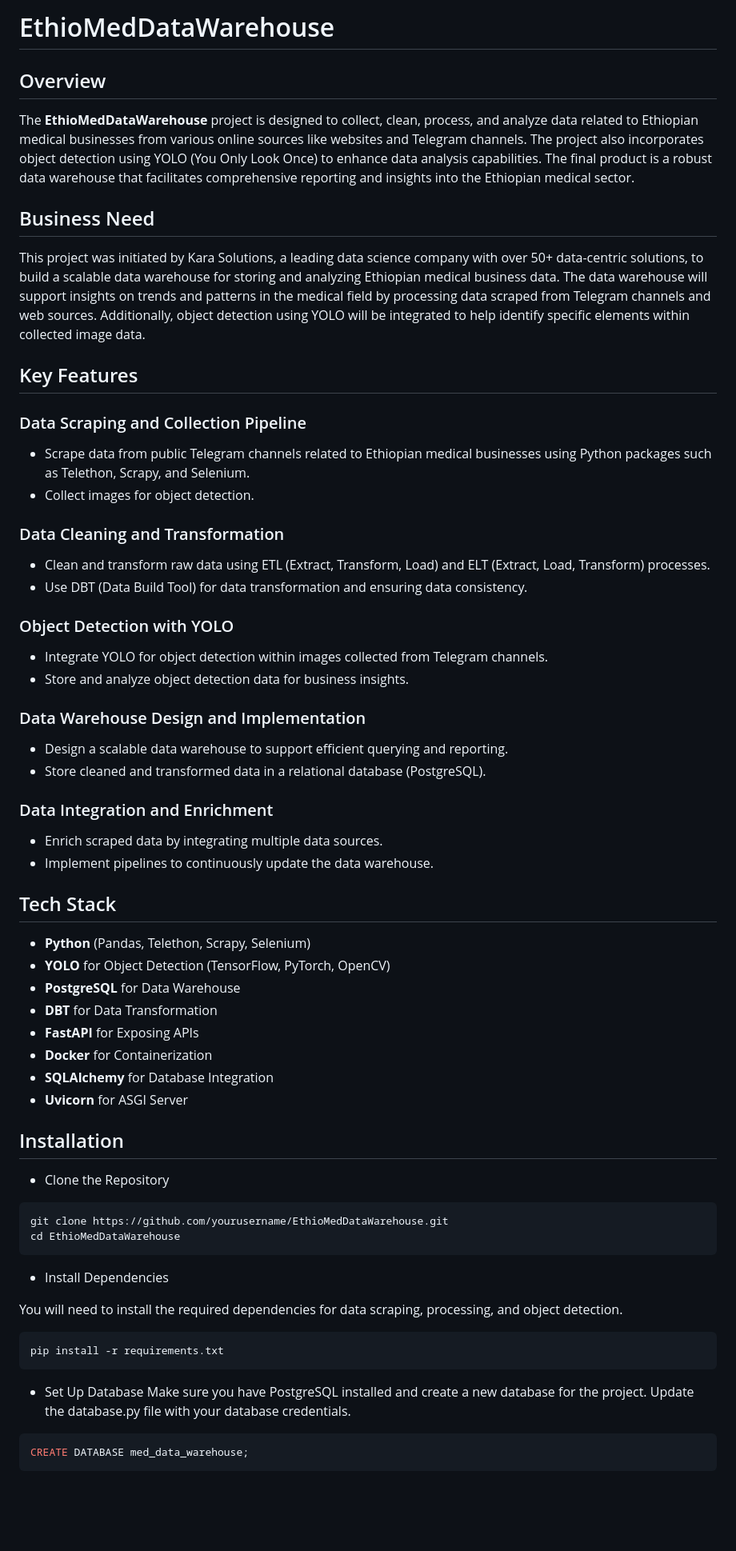
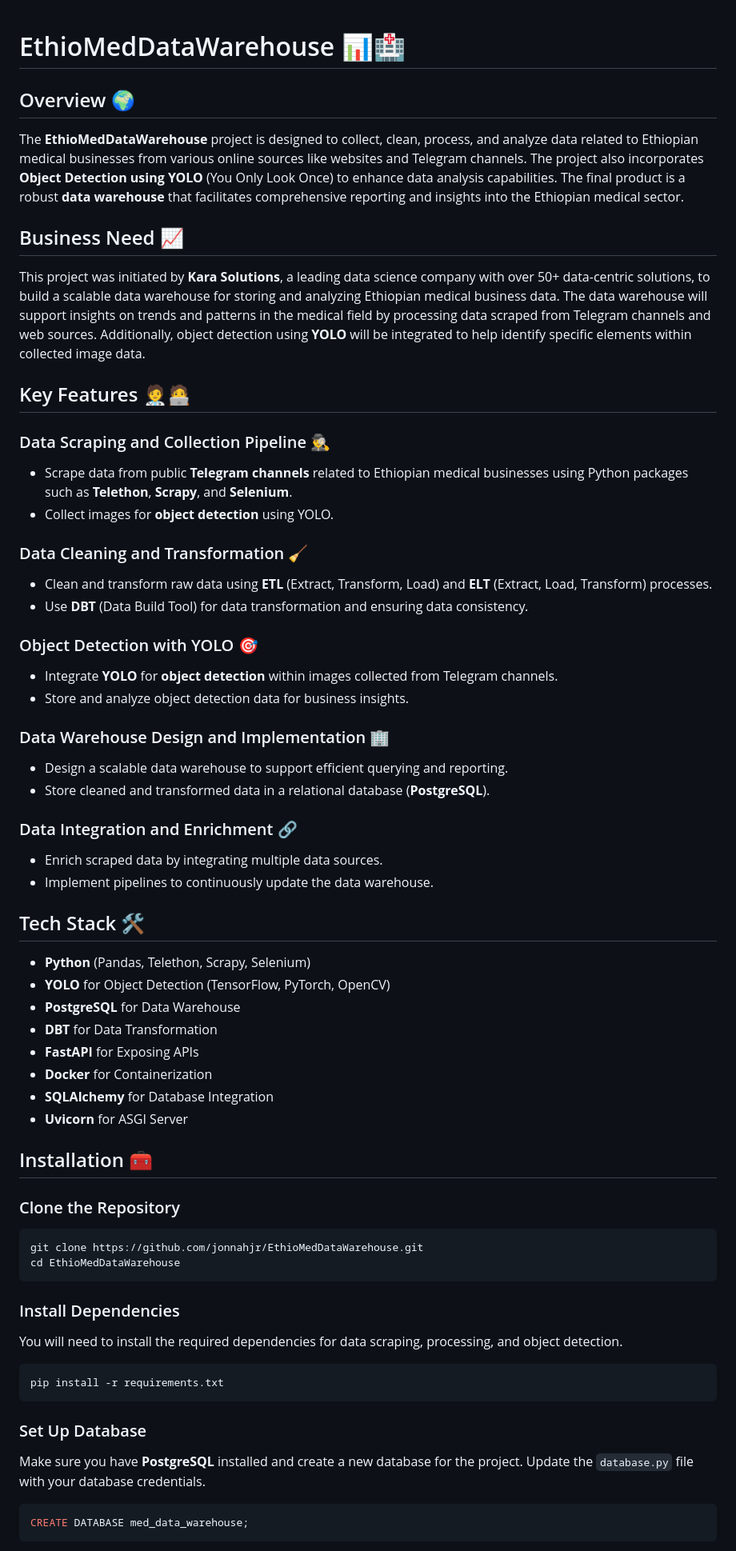
Before and after one commit to jonnahjr/ethiopian-medical-business-data-warehouse-W7, a Markdown page: README.md, the part around one of its changes. Shown at 80% size. Rendered like a GitHub page; blank space fills up the shorter version.

````diff
--- a/README.md
+++ b/README.md
@@ -1,41 +1,42 @@
-# EthioMedDataWarehouse
 
-## Overview
+# EthioMedDataWarehouse 📊🏥
 
-The **EthioMedDataWarehouse** project is designed to collect, clean, process, and analyze data related to Ethiopian medical businesses from various online sources like websites and Telegram channels. The project also incorporates object detection using YOLO (You Only Look Once) to enhance data analysis capabilities. The final product is a robust data warehouse that facilitates comprehensive reporting and insights into the Ethiopian medical sector.
+## Overview 🌍
 
-## Business Need
+The **EthioMedDataWarehouse** project is designed to collect, clean, process, and analyze data related to Ethiopian medical businesses from various online sources like websites and Telegram channels. The project also incorporates **Object Detection using YOLO** (You Only Look Once) to enhance data analysis capabilities. The final product is a robust **data warehouse** that facilitates comprehensive reporting and insights into the Ethiopian medical sector.
 
-This project was initiated by Kara Solutions, a leading data science company with over 50+ data-centric solutions, to build a scalable data warehouse for storing and analyzing Ethiopian medical business data. The data warehouse will support insights on trends and patterns in the medical field by processing data scraped from Telegram channels and web sources. Additionally, object detection using YOLO will be integrated to help identify specific elements within collected image data.
+## Business Need 📈
 
-## Key Features
+This project was initiated by **Kara Solutions**, a leading data science company with over 50+ data-centric solutions, to build a scalable data warehouse for storing and analyzing Ethiopian medical business data. The data warehouse will support insights on trends and patterns in the medical field by processing data scraped from Telegram channels and web sources. Additionally, object detection using **YOLO** will be integrated to help identify specific elements within collected image data.
 
-### Data Scraping and Collection Pipeline
+## Key Features 🧑‍⚕️🧑‍💻
 
-- Scrape data from public Telegram channels related to Ethiopian medical businesses using Python packages such as Telethon, Scrapy, and Selenium.
-- Collect images for object detection.
+### Data Scraping and Collection Pipeline 🕵️‍♂️
 
-### Data Cleaning and Transformation
+- Scrape data from public **Telegram channels** related to Ethiopian medical businesses using Python packages such as **Telethon**, **Scrapy**, and **Selenium**.
+- Collect images for **object detection** using YOLO.
 
-- Clean and transform raw data using ETL (Extract, Transform, Load) and ELT (Extract, Load, Transform) processes.
-- Use DBT (Data Build Tool) for data transformation and ensuring data consistency.
+### Data Cleaning and Transformation 🧹
 
-### Object Detection with YOLO
+- Clean and transform raw data using **ETL** (Extract, Transform, Load) and **ELT** (Extract, Load, Transform) processes.
+- Use **DBT** (Data Build Tool) for data transformation and ensuring data consistency.
 
-- Integrate YOLO for object detection within images collected from Telegram channels.
+### Object Detection with YOLO 🎯
+
+- Integrate **YOLO** for **object detection** within images collected from Telegram channels.
 - Store and analyze object detection data for business insights.
 
-### Data Warehouse Design and Implementation
+### Data Warehouse Design and Implementation 🏢
 
 - Design a scalable data warehouse to support efficient querying and reporting.
-- Store cleaned and transformed data in a relational database (PostgreSQL).
+- Store cleaned and transformed data in a relational database (**PostgreSQL**).
 
-### Data Integration and Enrichment
+### Data Integration and Enrichment 🔗
 
 - Enrich scraped data by integrating multiple data sources.
 - Implement pipelines to continuously update the data warehouse.
 
-## Tech Stack
+## Tech Stack 🛠️
 
 - **Python** (Pandas, Telethon, Scrapy, Selenium)
 - **YOLO** for Object Detection (TensorFlow, PyTorch, OpenCV)
@@ -46,16 +47,16 @@ This project was initiated by Kara Solutions, a leading data science company wit
 - **SQLAlchemy** for Database Integration
 - **Uvicorn** for ASGI Server
 
-## Installation
+## Installation 🧰
 
-- Clone the Repository
+### Clone the Repository
 
 ```bash
-git clone https://github.com/yourusername/EthioMedDataWarehouse.git
+git clone https://github.com/jonnahjr/EthioMedDataWarehouse.git
 cd EthioMedDataWarehouse
 ```
 
-- Install Dependencies
+### Install Dependencies
 
 You will need to install the required dependencies for data scraping, processing, and object detection.
 
@@ -63,8 +64,9 @@ You will need to install the required dependencies for data scraping, processing
 pip install -r requirements.txt
 ```
 
-- Set Up Database
-Make sure you have PostgreSQL installed and create a new database for the project. Update the database.py file with your database credentials.
+### Set Up Database
+
+Make sure you have **PostgreSQL** installed and create a new database for the project. Update the `database.py` file with your database credentials.
 
 ```bash
 CREATE DATABASE med_data_warehouse;
````
Also changed, not shown: other parts of README.md (+56 -86 lines).
